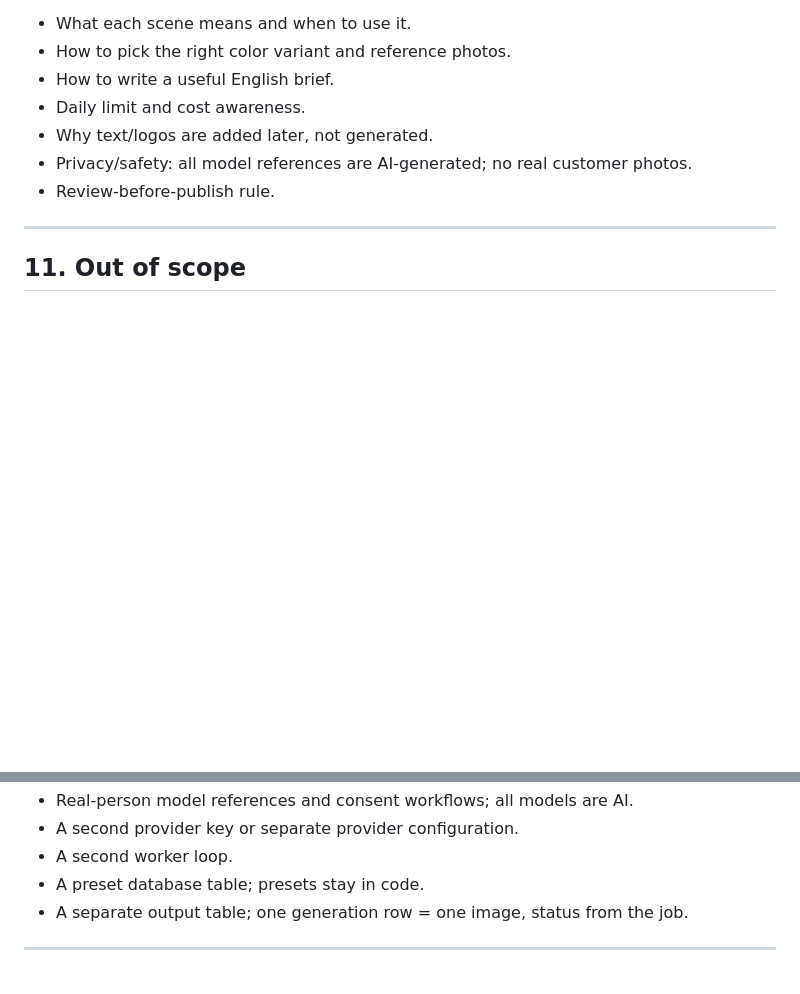
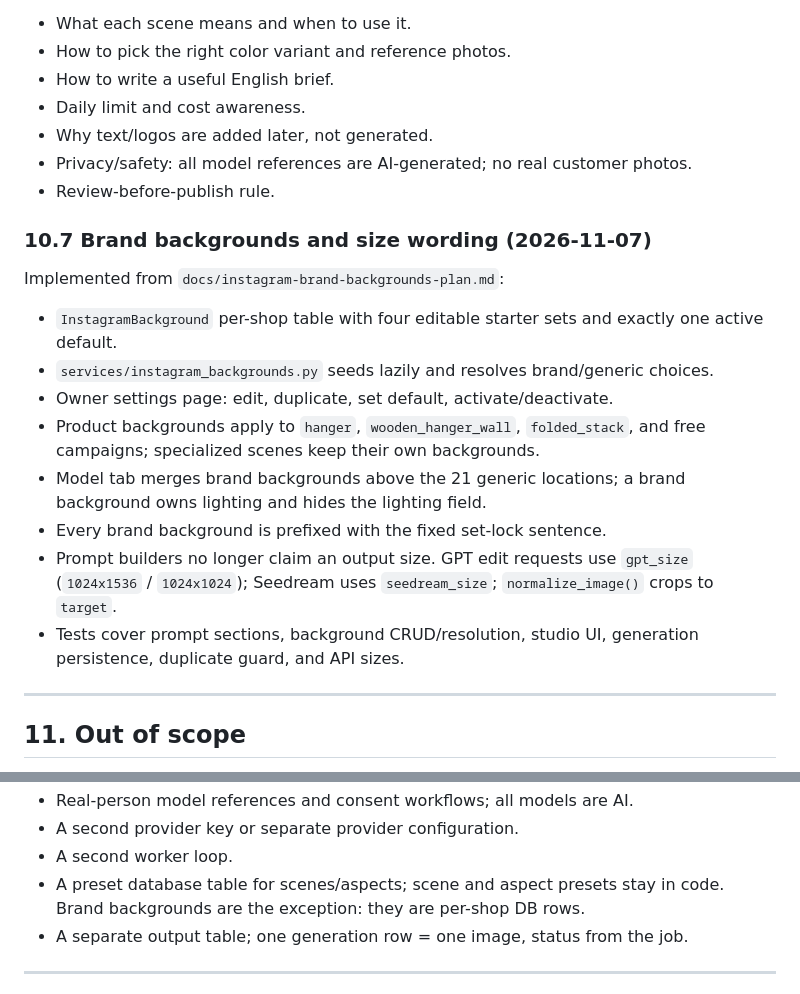
Before and after one commit to sjdcsrezvani/clothing-store-management-with-virtual-try-on, a Markdown page: docs/instagram-studio-plan.md, 2 parts joined by grey strips. Drawn GitHub-style; blank space fills up the shorter version.

```diff
--- a/docs/instagram-studio-plan.md
+++ b/docs/instagram-studio-plan.md
@@ -1141,6 +1141,19 @@ Create `docs/instagram-studio.md`:
 - Privacy/safety: all model references are AI-generated; no real customer photos.
 - Review-before-publish rule.
 
+### 10.7 Brand backgrounds and size wording (2026-11-07)
+
+Implemented from `docs/instagram-brand-backgrounds-plan.md`:
+
+- `InstagramBackground` per-shop table with four editable starter sets and exactly one active default.
+- `services/instagram_backgrounds.py` seeds lazily and resolves brand/generic choices.
+- Owner settings page: edit, duplicate, set default, activate/deactivate.
+- Product backgrounds apply to `hanger`, `wooden_hanger_wall`, `folded_stack`, and free campaigns; specialized scenes keep their own backgrounds.
+- Model tab merges brand backgrounds above the 21 generic locations; a brand background owns lighting and hides the lighting field.
+- Every brand background is prefixed with the fixed set-lock sentence.
+- Prompt builders no longer claim an output size. GPT edit requests use `gpt_size` (`1024x1536` / `1024x1024`); Seedream uses `seedream_size`; `normalize_image()` crops to `target`.
+- Tests cover prompt sections, background CRUD/resolution, studio UI, generation persistence, duplicate guard, and API sizes.
+
 ---
 
 ## 11. Out of scope
@@ -1161,7 +1174,7 @@ Do not build these unless the owner explicitly asks:
 - Real-person model references and consent workflows; all models are AI.
 - A second provider key or separate provider configuration.
 - A second worker loop.
-- A preset database table; presets stay in code.
+- A preset database table for scenes/aspects; scene and aspect presets stay in code. Brand backgrounds are the exception: they are per-shop DB rows.
 - A separate output table; one generation row = one image, status from the job.
 
 ---
```
Also changed, not shown: docs/instagram-brand-backgrounds-plan.md (+1 -1 lines), docs/instagram-studio.md (+21 -1 lines).
